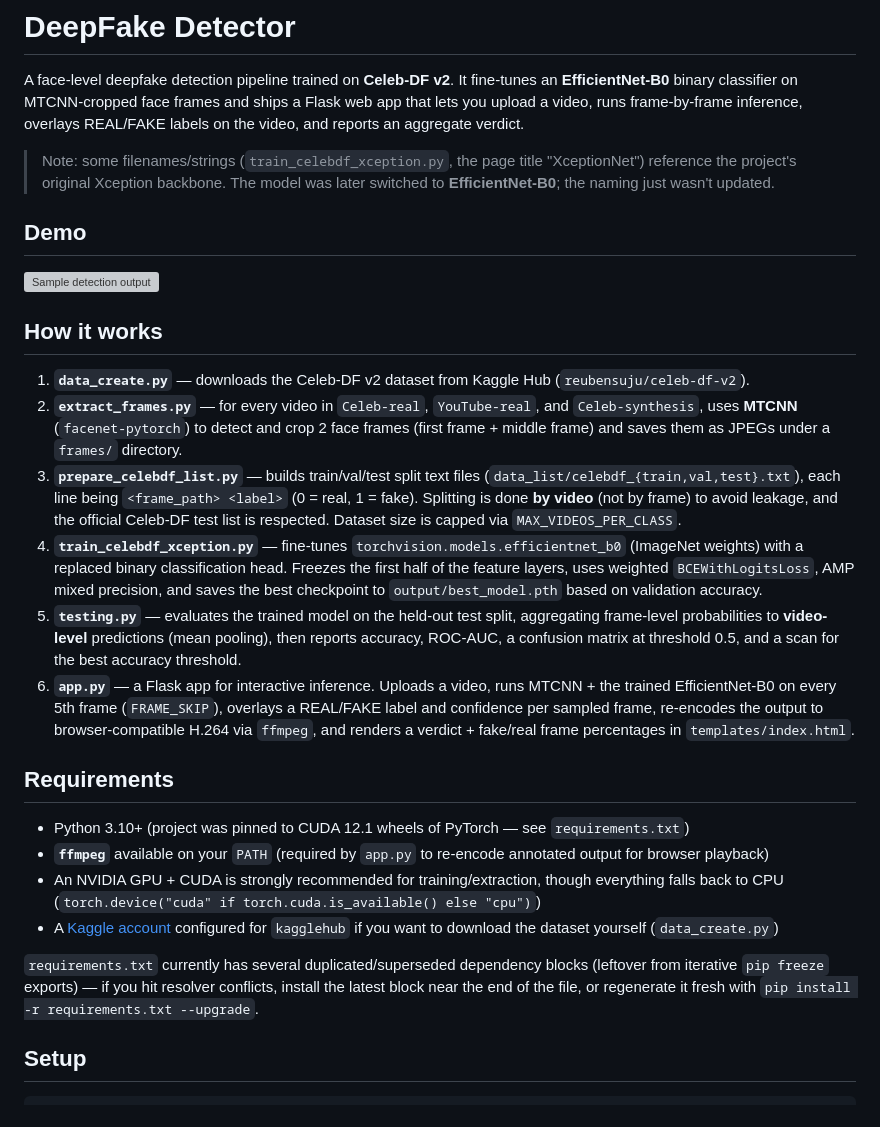
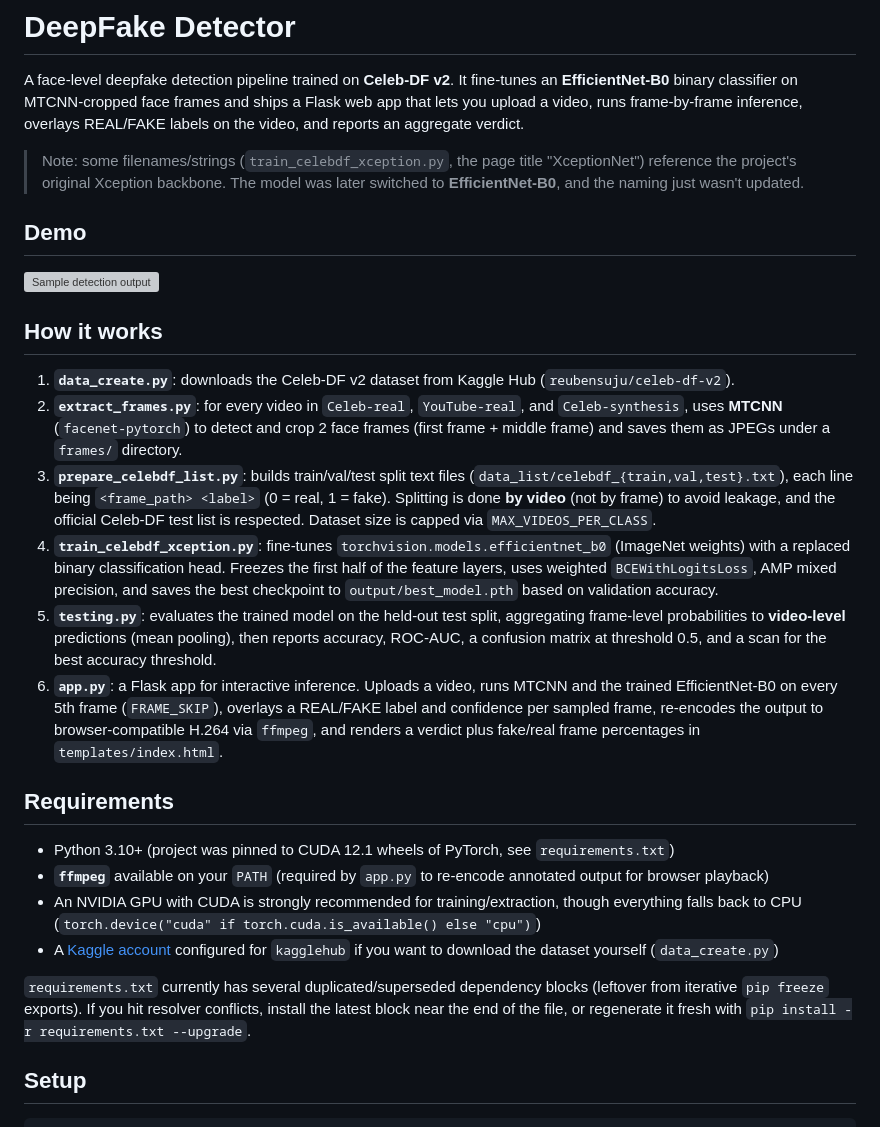
Before and after one commit to skywalker1470/DeepFakeReworked, a Markdown page: readme.md, the part around the change. GitHub-like rendering; grey boxes are pictures that could not be loaded.

```diff
--- a/readme.md
+++ b/readme.md
@@ -3,7 +3,7 @@
 
 A face-level deepfake detection pipeline trained on **Celeb-DF v2**. It fine-tunes an **EfficientNet-B0** binary classifier on MTCNN-cropped face frames and ships a Flask web app that lets you upload a video, runs frame-by-frame inference, overlays REAL/FAKE labels on the video, and reports an aggregate verdict.
 
-> Note: some filenames/strings (`train_celebdf_xception.py`, the page title "XceptionNet") reference the project's original Xception backbone. The model was later switched to **EfficientNet-B0**; the naming just wasn't updated.
+> Note: some filenames/strings (`train_celebdf_xception.py`, the page title "XceptionNet") reference the project's original Xception backbone. The model was later switched to **EfficientNet-B0**, and the naming just wasn't updated.
 
 ## Demo
 
@@ -11,21 +11,21 @@ A face-level deepfake detection pipeline trained on **Celeb-DF v2**. It fine-tun
 
 ## How it works
 
-1. **`data_create.py`** — downloads the Celeb-DF v2 dataset from Kaggle Hub (`reubensuju/celeb-df-v2`).
-2. **`extract_frames.py`** — for every video in `Celeb-real`, `YouTube-real`, and `Celeb-synthesis`, uses **MTCNN** (`facenet-pytorch`) to detect and crop 2 face frames (first frame + middle frame) and saves them as JPEGs under a `frames/` directory.
-3. **`prepare_celebdf_list.py`** — builds train/val/test split text files (`data_list/celebdf_{train,val,test}.txt`), each line being `<frame_path> <label>` (0 = real, 1 = fake). Splitting is done **by video** (not by frame) to avoid leakage, and the official Celeb-DF test list is respected. Dataset size is capped via `MAX_VIDEOS_PER_CLASS`.
-4. **`train_celebdf_xception.py`** — fine-tunes `torchvision.models.efficientnet_b0` (ImageNet weights) with a replaced binary classification head. Freezes the first half of the feature layers, uses weighted `BCEWithLogitsLoss`, AMP mixed precision, and saves the best checkpoint to `output/best_model.pth` based on validation accuracy.
-5. **`testing.py`** — evaluates the trained model on the held-out test split, aggregating frame-level probabilities to **video-level** predictions (mean pooling), then reports accuracy, ROC-AUC, a confusion matrix at threshold 0.5, and a scan for the best accuracy threshold.
-6. **`app.py`** — a Flask app for interactive inference. Uploads a video, runs MTCNN + the trained EfficientNet-B0 on every 5th frame (`FRAME_SKIP`), overlays a REAL/FAKE label and confidence per sampled frame, re-encodes the output to browser-compatible H.264 via `ffmpeg`, and renders a verdict + fake/real frame percentages in `templates/index.html`.
+1. **`data_create.py`**: downloads the Celeb-DF v2 dataset from Kaggle Hub (`reubensuju/celeb-df-v2`).
+2. **`extract_frames.py`**: for every video in `Celeb-real`, `YouTube-real`, and `Celeb-synthesis`, uses **MTCNN** (`facenet-pytorch`) to detect and crop 2 face frames (first frame + middle frame) and saves them as JPEGs under a `frames/` directory.
+3. **`prepare_celebdf_list.py`**: builds train/val/test split text files (`data_list/celebdf_{train,val,test}.txt`), each line being `<frame_path> <label>` (0 = real, 1 = fake). Splitting is done **by video** (not by frame) to avoid leakage, and the official Celeb-DF test list is respected. Dataset size is capped via `MAX_VIDEOS_PER_CLASS`.
+4. **`train_celebdf_xception.py`**: fine-tunes `torchvision.models.efficientnet_b0` (ImageNet weights) with a replaced binary classification head. Freezes the first half of the feature layers, uses weighted `BCEWithLogitsLoss`, AMP mixed precision, and saves the best checkpoint to `output/best_model.pth` based on validation accuracy.
+5. **`testing.py`**: evaluates the trained model on the held-out test split, aggregating frame-level probabilities to **video-level** predictions (mean pooling), then reports accuracy, ROC-AUC, a confusion matrix at threshold 0.5, and a scan for the best accuracy threshold.
+6. **`app.py`**: a Flask app for interactive inference. Uploads a video, runs MTCNN and the trained EfficientNet-B0 on every 5th frame (`FRAME_SKIP`), overlays a REAL/FAKE label and confidence per sampled frame, re-encodes the output to browser-compatible H.264 via `ffmpeg`, and renders a verdict plus fake/real frame percentages in `templates/index.html`.
 
 ## Requirements
 
-- Python 3.10+ (project was pinned to CUDA 12.1 wheels of PyTorch — see `requirements.txt`)
+- Python 3.10+ (project was pinned to CUDA 12.1 wheels of PyTorch, see `requirements.txt`)
 - **`ffmpeg`** available on your `PATH` (required by `app.py` to re-encode annotated output for browser playback)
-- An NVIDIA GPU + CUDA is strongly recommended for training/extraction, though everything falls back to CPU (`torch.device("cuda" if torch.cuda.is_available() else "cpu")`)
+- An NVIDIA GPU with CUDA is strongly recommended for training/extraction, though everything falls back to CPU (`torch.device("cuda" if torch.cuda.is_available() else "cpu")`)
 - A [Kaggle account](https://www.kaggle.com/) configured for `kagglehub` if you want to download the dataset yourself (`data_create.py`)
 
-`requirements.txt` currently has several duplicated/superseded dependency blocks (leftover from iterative `pip freeze` exports) — if you hit resolver conflicts, install the latest block near the end of the file, or regenerate it fresh with `pip install -r requirements.txt --upgrade`.
+`requirements.txt` currently has several duplicated/superseded dependency blocks (leftover from iterative `pip freeze` exports). If you hit resolver conflicts, install the latest block near the end of the file, or regenerate it fresh with `pip install -r requirements.txt --upgrade`.
 
 ## Setup
 
```
